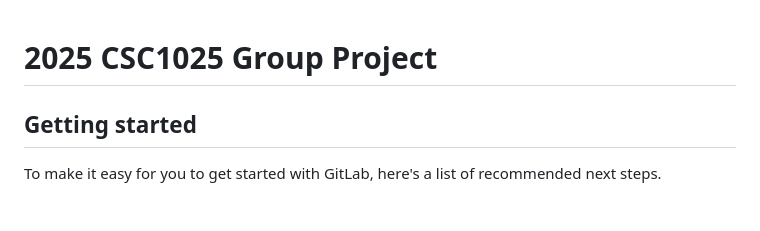
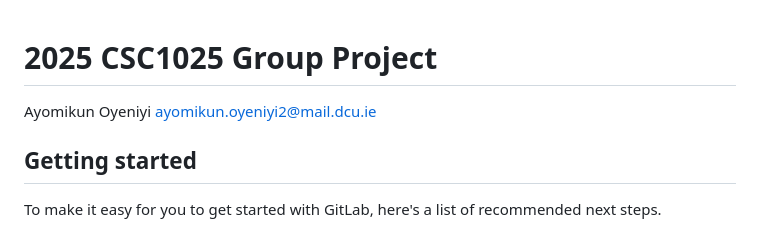
Before and after one commit to nikola12-2005/mysterious-creatures-of-the-ocean, a Markdown page: README.md, the part around the change. GitHub-like rendering.

Commit message:
Add Ayo to READ.md

```diff
--- a/README.md
+++ b/README.md
@@ -1,6 +1,7 @@
 # 2025 CSC1025 Group Project
 
-
+Ayomikun Oyeniyi
+ayomikun.oyeniyi2@mail.dcu.ie
 
 ## Getting started
 
```
